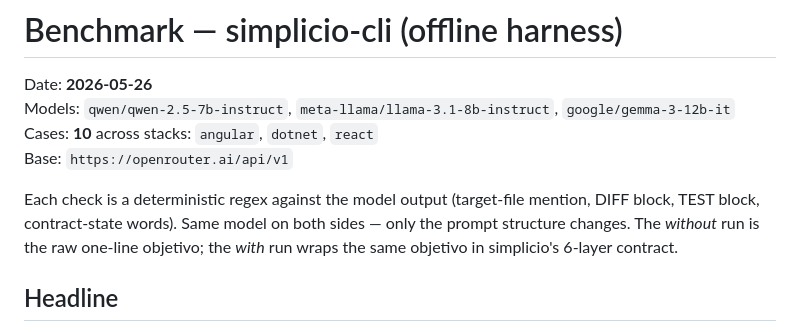
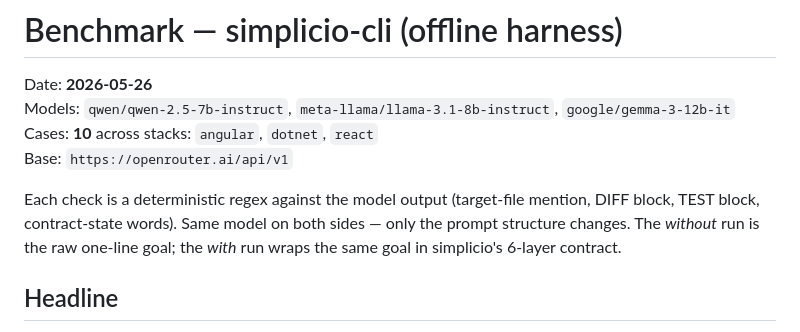
Before and after one commit to wesleysimplicio/simplicio-cli, a Markdown page: bench/results.md, the part around the change. Rendered like a GitHub page.

Commit message:
docs(bench): replace stale Portuguese "objetivo" with "goal" in results.md
Co-Authored-By: Claude Opus 4.7 (1M context) <noreply@anthropic.com>

```diff
--- a/bench/results.md
+++ b/bench/results.md
@@ -8,8 +8,8 @@ Base: `https://openrouter.ai/api/v1`
 Each check is a deterministic regex against the model output
 (target-file mention, DIFF block, TEST block, contract-state words).
 Same model on both sides — only the prompt structure changes. The
-*without* run is the raw one-line objetivo; the *with* run wraps the
-same objetivo in simplicio's 6-layer contract.
+*without* run is the raw one-line goal; the *with* run wraps the
+same goal in simplicio's 6-layer contract.
 
 ## Headline
 
```
